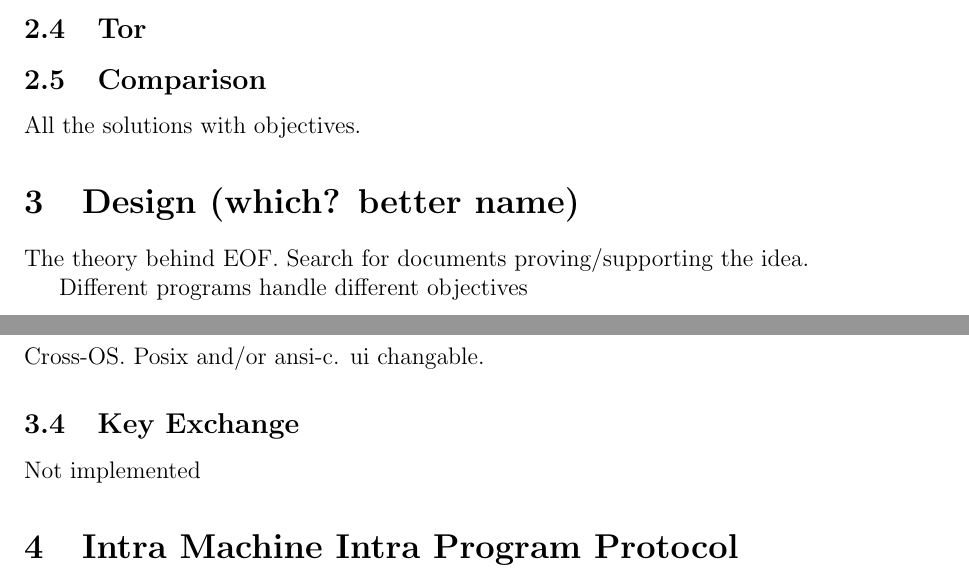
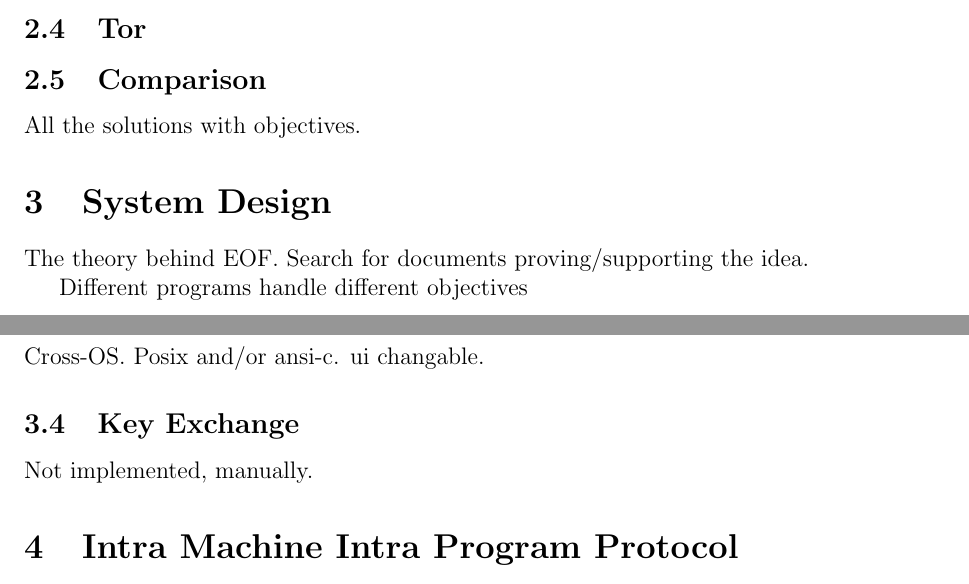
Before and after one commit to telmich/ceof, a LaTeX thesis (doc/thesis.tex): two parts of pages 4 and 5 of 8, joined at a grey line, cut so that both start at the same text. Compiled offline with pdfLaTeX.

Commit message:
merge
Signed-off-by: Nico Schottelius <nico@brief.schottelius.org>

```diff
--- a/doc/thesis.tex
+++ b/doc/thesis.tex
@@ -55,7 +55,7 @@ From EOF + Latency "`low"', eventual consistency
 All the solutions with objectives.
 
 % ----------------------------------------------------------------------------
-\section{Design (which? better name)}
+\section{System Design}
 The theory behind EOF.
 Search for documents proving/supporting the idea.
 
@@ -65,7 +65,7 @@ Different programs handle different objectives
 \subsection{Additional constraints}
 Cross-OS. Posix and/or ansi-c. ui changable.
 \subsection{Key Exchange}
-Not implemented
+Not implemented, manually.
 % ----------------------------------------------------------------------------
 \section{Intra Machine Intra Program Protocol}
 \subsection{Interfaces}
```
Also changed, not shown: 1 other file.
